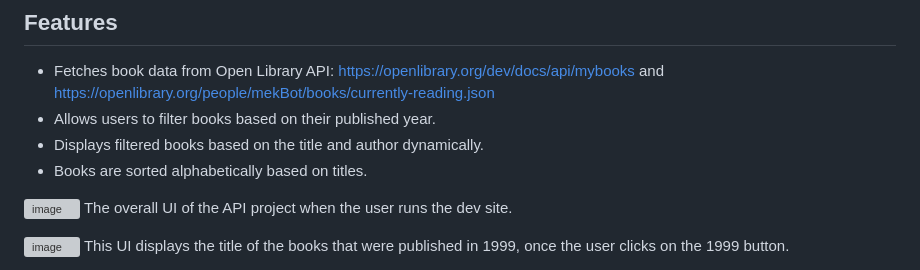
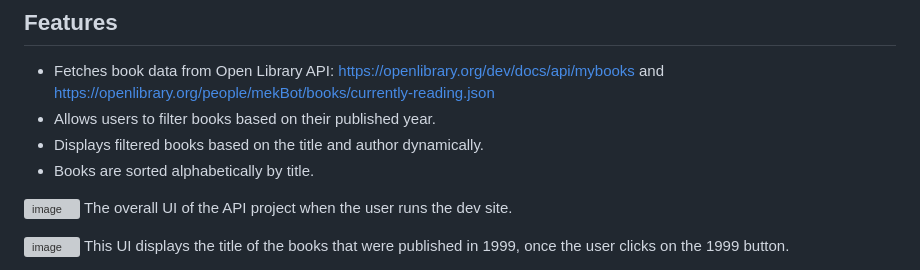
Before and after one commit to pujaroy280/API-Project, a Markdown page: README.md, the part around the change. GitHub-like rendering; grey boxes are pictures that could not be loaded.

```diff
--- a/README.md
+++ b/README.md
@@ -22,7 +22,7 @@ This project is a basic web application that fetches book data from the Open Lib
 - Fetches book data from Open Library API: https://openlibrary.org/dev/docs/api/mybooks and https://openlibrary.org/people/mekBot/books/currently-reading.json
 - Allows users to filter books based on their published year.
 - Displays filtered books based on the title and author dynamically.
-- Books are sorted alphabetically based on titles.
+- Books are sorted alphabetically by title.
 
 ![image](https://github.com/pujaroy280/API-Project/assets/62675121/40b3ba38-b451-4370-8eaa-ebc7ce713c60)
 The overall UI of the API project when the user runs the dev site.
```
